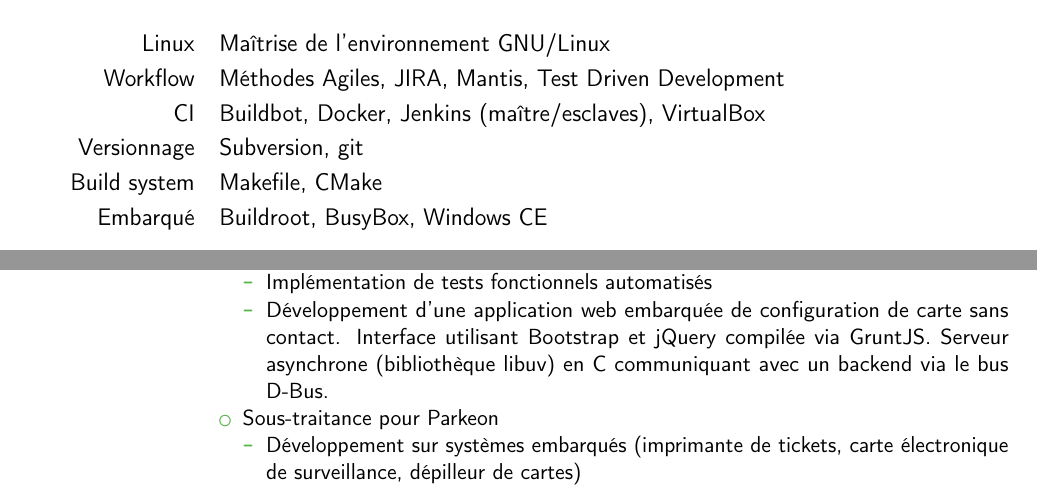
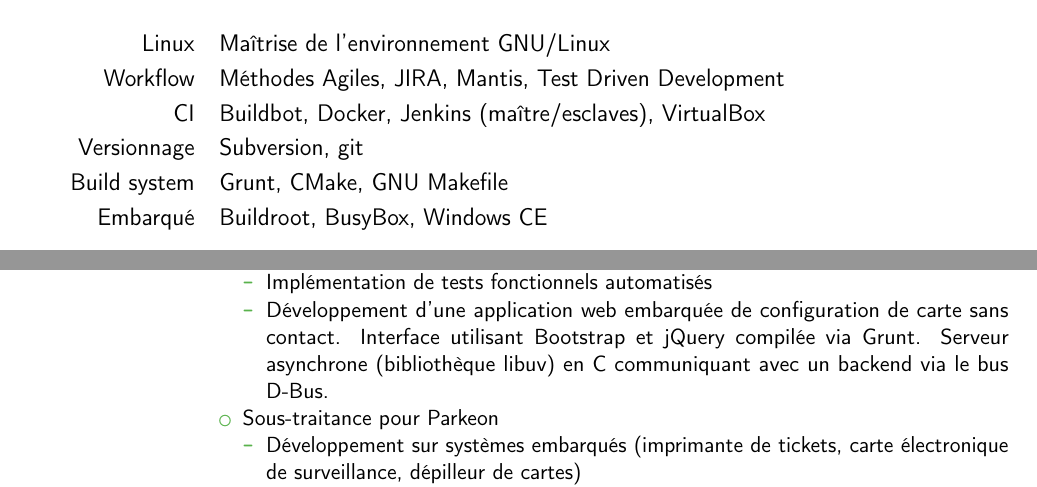
Before and after one commit to quarthex/cv, a LaTeX CV (cv.tex): two parts of pages 1 and 2 of 2, joined at a grey line, cut so that both start at the same text. Compiled offline with pdfLaTeX.

Commit message:
add Grunt to skills

```diff
--- a/cv.tex
+++ b/cv.tex
@@ -58,7 +58,7 @@
 \cvline{Workflow}{Méthodes Agiles, JIRA, Mantis, Test Driven Development}
 \cvline{CI}{Buildbot, Docker, Jenkins (maître/esclaves), VirtualBox}
 \cvline{Versionnage}{Subversion, git}
-\cvline{Build system}{Makefile, CMake}
+\cvline{Build system}{Grunt, CMake, GNU Makefile}
 \cvline{Embarqué}{Buildroot, BusyBox, Windows CE}
 
 \medskip{}
@@ -94,7 +94,7 @@
 		      	\item Développement d'une application web embarquée de
 		      	      configuration de carte sans contact.
 		      	      Interface utilisant Bootstrap et jQuery compilée via
-		      	      GruntJS.
+		      	      Grunt.
 		      	      Serveur asynchrone (bibliothèque libuv) en C communiquant
 		      	      avec un backend via le bus D-Bus.
 		      \end{itemize}
```
Also changed, not shown: cv.pdf.
